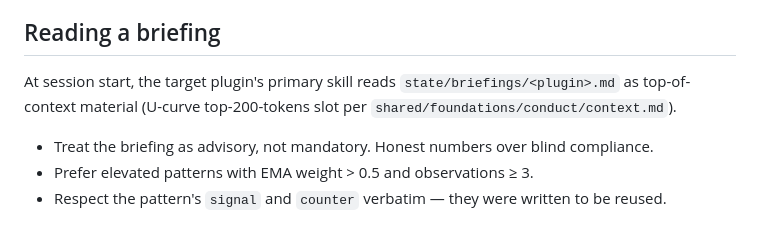
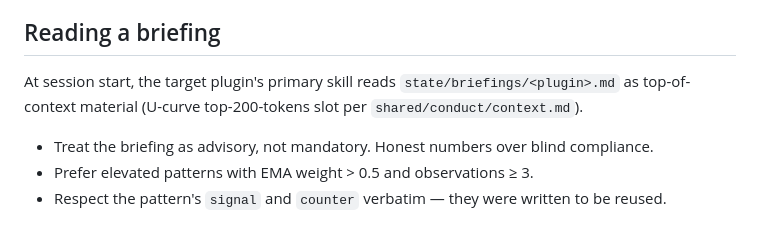
Before and after one commit to enchanter-ai/gorgon, a Markdown page: shared/conduct/inference-substrate.md, the part around the change. GitHub-like rendering.

Commit message:
feat(conduct): sync from agent-foundations canonical (F-026, F-008)
shared/conduct/*.md now matches enchanter-ai/agent-foundations/conduct/
exactly. .github/workflows/conduct-abi.yml fails the build on any drift.
shared/conduct/CONDUCT_SOURCE.md documents the contract.

To update a conduct module: PR against agent-foundations first, then
run: bash <agent-foundations>/scripts/conduct-sync.sh .

```diff
--- a/shared/conduct/inference-substrate.md
+++ b/shared/conduct/inference-substrate.md
@@ -60,7 +60,7 @@ Do not reconcile on every emit — SPRT needs multiple observations to elevate a
 
 ## Reading a briefing
 
-At session start, the target plugin's primary skill reads `state/briefings/<plugin>.md` as top-of-context material (U-curve top-200-tokens slot per `shared/foundations/conduct/context.md`).
+At session start, the target plugin's primary skill reads `state/briefings/<plugin>.md` as top-of-context material (U-curve top-200-tokens slot per `shared/conduct/context.md`).
 
 - Treat the briefing as advisory, not mandatory. Honest numbers over blind compliance.
 - Prefer elevated patterns with EMA weight > 0.5 and observations ≥ 3.
```
